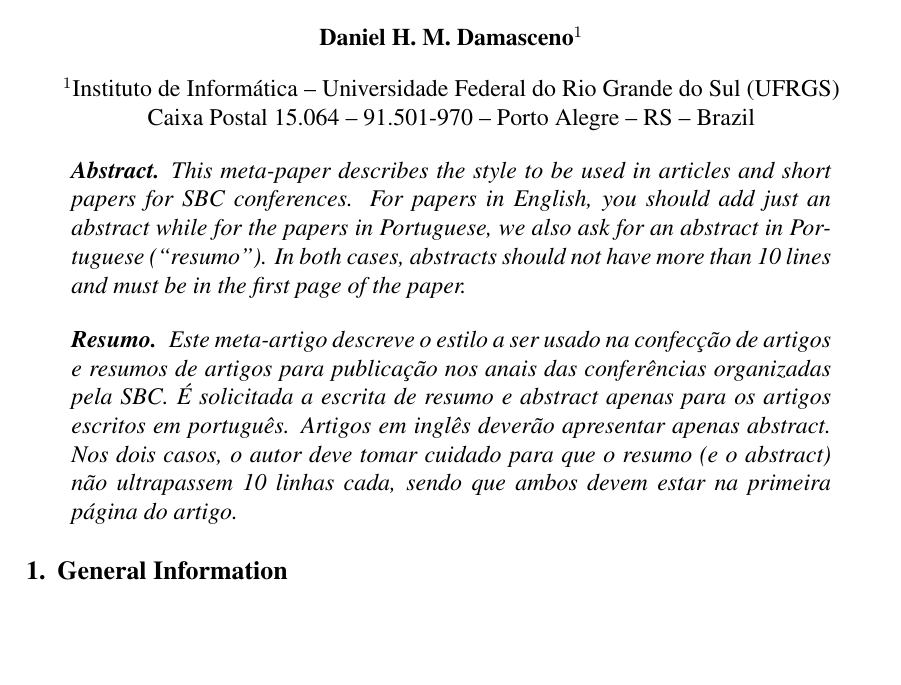
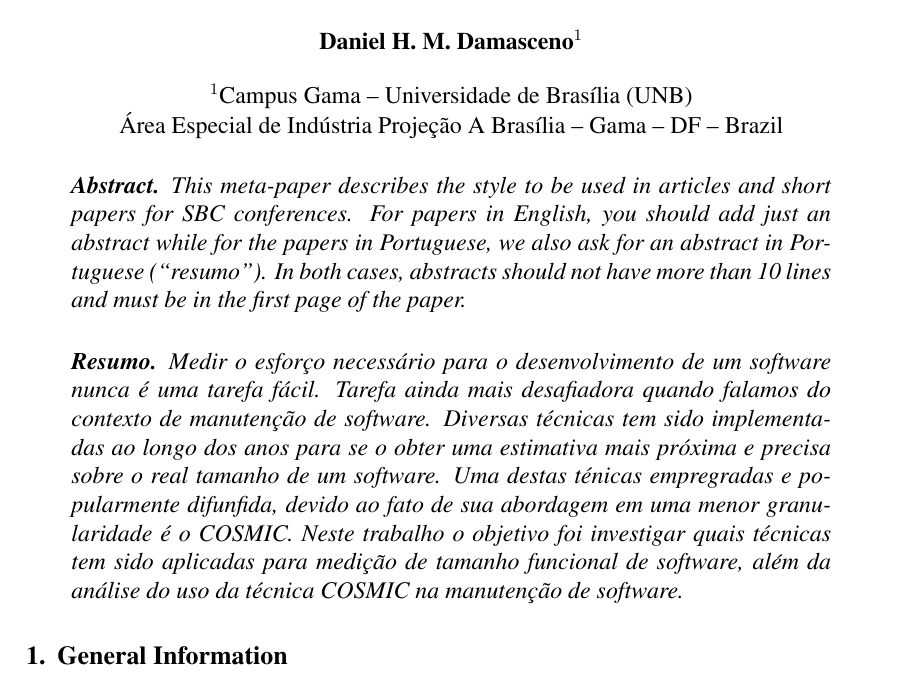
Before and after one commit to danielhmarinho/esw-exp, a LaTeX paper (sbc-template.tex): part of page 1 of 4, cut so that both start at the same text, the shorter picture padded with empty space. Compiled offline with pdfLaTeX; the source files are stored in an older character set and shown here as Unicode.

Commit message:
Changing resumo

```diff
--- a/sbc-template.tex
+++ b/sbc-template.tex
@@ -4,7 +4,7 @@
 
 \usepackage{graphicx,url}
 
-%\usepackage[brazil]{babel}
+\usepackage[brazil]{babel}
 \usepackage[latin1]{inputenc}
 
 
@@ -15,9 +15,9 @@
 
 \author{Daniel H. M. Damasceno\inst{1} }
 
-\address{Instituto de Informática -- Universidade Federal do Rio Grande do Sul
-  (UFRGS)\\
-  Caixa Postal 15.064 -- 91.501-970 -- Porto Alegre -- RS -- Brazil
+\address{Campus Gama -- Universidade de Brasília
+  (UNB)\\
+  Área Especial de Indústria Projeção A Brasília -- Gama -- DF -- Brazil
 }
 
 \begin{document}
@@ -33,13 +33,15 @@
 \end{abstract}
 
 \begin{resumo}
-  Este meta-artigo descreve o estilo a ser usado na confecção de artigos e
-  resumos de artigos para publicação nos anais das conferências organizadas
-  pela SBC. É solicitada a escrita de resumo e abstract apenas para os artigos
-  escritos em português. Artigos em inglês deverão apresentar apenas abstract.
-  Nos dois casos, o autor deve tomar cuidado para que o resumo (e o abstract)
-  não ultrapassem 10 linhas cada, sendo que ambos devem estar na primeira
-  página do artigo.
+  Medir o esforço necessário para o desenvolvimento de um software
+  nunca é uma tarefa fácil. Tarefa ainda mais desafiadora quando falamos do
+  contexto de manutenção de software. Diversas técnicas tem sido implementadas
+  ao longo dos anos para se o obter uma estimativa mais próxima e precisa sobre
+  o real tamanho de um software. Uma destas ténicas empregradas e popularmente
+  difunfida, devido ao fato de sua abordagem em uma menor granularidade é o
+  COSMIC. Neste trabalho o objetivo foi investigar quais técnicas tem sido
+  aplicadas para medição de tamanho funcional de software, além da análise do
+  uso da técnica COSMIC na manutenção de software.
 \end{resumo}
 
 
```
Also changed, not shown: sbc-template.pdf, 2 other files.
